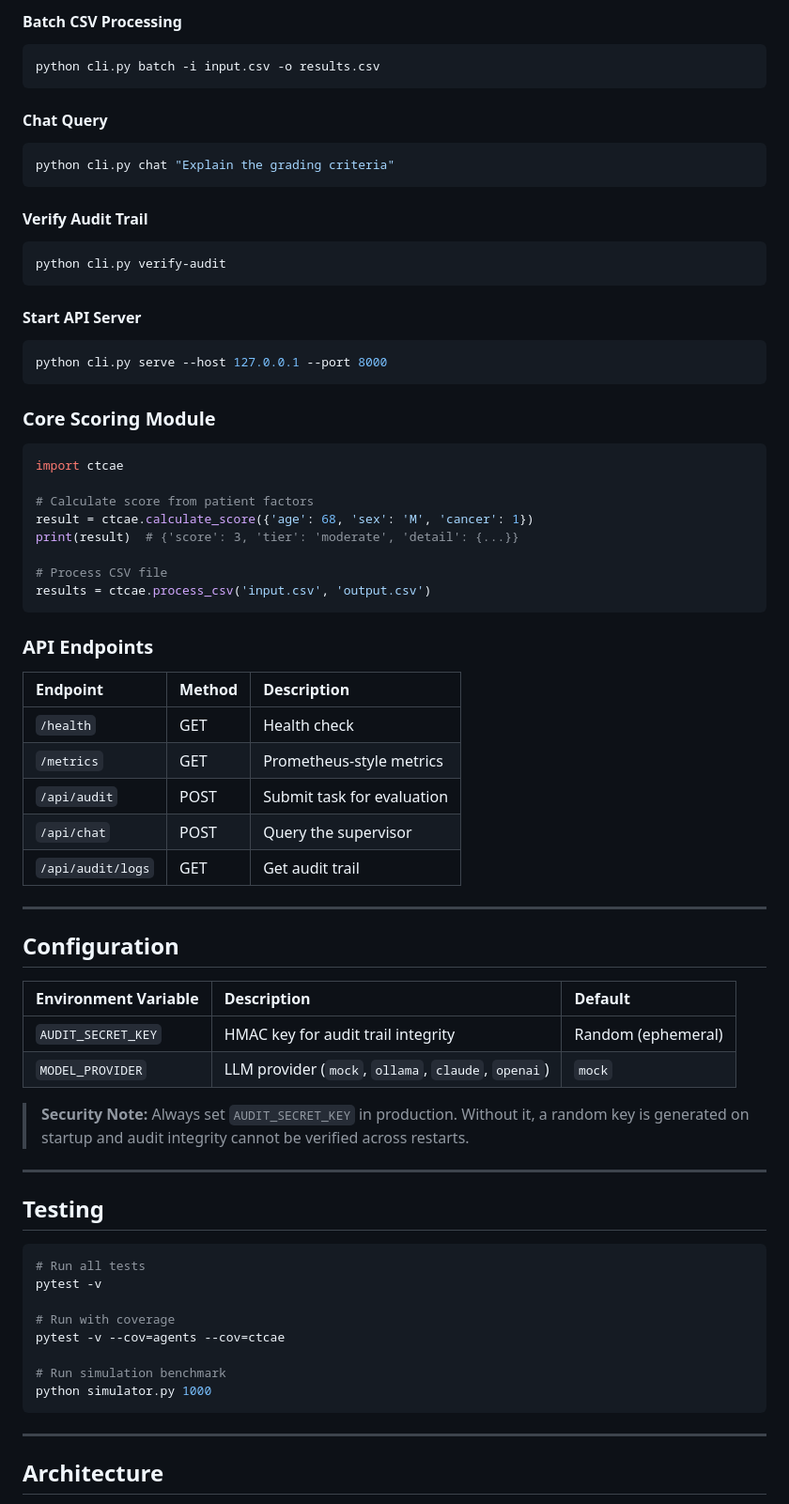
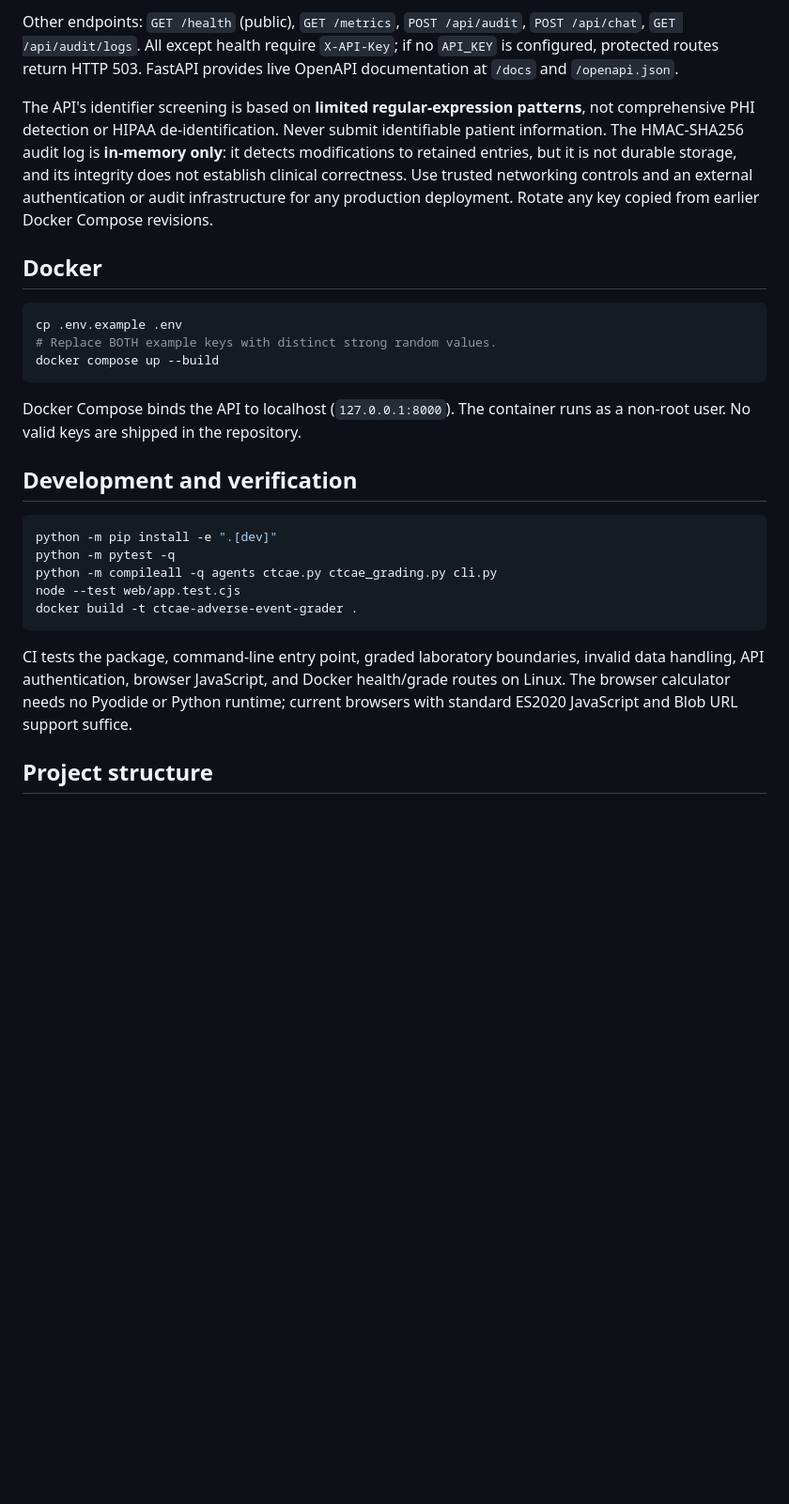
Before and after one commit to abusuraihsakhri/ctcae-adverse-event-grader, a Markdown page: README.md, the part around one of its changes. Shown at 94% size. GitHub-like rendering; blank space fills up the shorter version.

````diff
--- a/README.md
+++ b/README.md
@@ -52,74 +64,30 @@ python cli.py audit --task-id TASK-001 --primary 28.5 --secondary 14.2
 ```
 
-#### Batch CSV Processing
+Other endpoints: `GET /health` (public), `GET /metrics`, `POST /api/audit`, `POST /api/chat`, `GET /api/audit/logs`. All except health require `X-API-Key`; if no `API_KEY` is configured, protected routes return HTTP 503. FastAPI provides live OpenAPI documentation at `/docs` and `/openapi.json`.
+
+The API's identifier screening is based on **limited regular-expression patterns**, not comprehensive PHI detection or HIPAA de-identification. Never submit identifiable patient information. The HMAC-SHA256 audit log is **in-memory only**: it detects modifications to retained entries, but it is not durable storage, and its integrity does not establish clinical correctness. Use trusted networking controls and an external authentication or audit infrastructure for any production deployment. Rotate any key copied from earlier Docker Compose revisions.
+
+## Docker
+
 ```bash
-python cli.py batch -i input.csv -o results.csv
+cp .env.example .env
+# Replace BOTH example keys with distinct strong random values.
+docker compose up --build
 ```
 
-#### Chat Query
+Docker Compose binds the API to localhost (`127.0.0.1:8000`). The container runs as a non-root user. No valid keys are shipped in the repository.
+
+## Development and verification
+
 ```bash
-python cli.py chat "Explain the grading criteria"
+python -m pip install -e ".[dev]"
+python -m pytest -q
+python -m compileall -q agents ctcae.py ctcae_grading.py cli.py
+node --test web/app.test.cjs
+docker build -t ctcae-adverse-event-grader .
 ```
 
-#### Verify Audit Trail
-```bash
-python cli.py verify-audit
-```
+CI tests the package, command-line entry point, graded laboratory boundaries, invalid data handling, API authentication, browser JavaScript, and Docker health/grade routes on Linux. The browser calculator needs no Pyodide or Python runtime; current browsers with standard ES2020 JavaScript and Blob URL support suffice.
 
-#### Start API Server
-```bash
-python cli.py serve --host 127.0.0.1 --port 8000
-```
+## Project structure
 
-### Core Scoring Module
-```python
-import ctcae
-
-# Calculate score from patient factors
-result = ctcae.calculate_score({'age': 68, 'sex': 'M', 'cancer': 1})
-print(result)  # {'score': 3, 'tier': 'moderate', 'detail': {...}}
-
-# Process CSV file
-results = ctcae.process_csv('input.csv', 'output.csv')
-```
-
-### API Endpoints
-
-| Endpoint | Method | Description |
-|:---------|:-------|:------------|
-| `/health` | GET | Health check |
-| `/metrics` | GET | Prometheus-style metrics |
-| `/api/audit` | POST | Submit task for evaluation |
-| `/api/chat` | POST | Query the supervisor |
-| `/api/audit/logs` | GET | Get audit trail |
-
----
-
-## Configuration
-
-| Environment Variable | Description | Default |
-|:---------------------|:------------|:--------|
-| `AUDIT_SECRET_KEY` | HMAC key for audit trail integrity | Random (ephemeral) |
-| `MODEL_PROVIDER` | LLM provider (`mock`, `ollama`, `claude`, `openai`) | `mock` |
-
-> **Security Note:** Always set `AUDIT_SECRET_KEY` in production. Without it, a random key is generated on startup and audit integrity cannot be verified across restarts.
-
----
-
-## Testing
-
-```bash
-# Run all tests
-pytest -v
-
-# Run with coverage
-pytest -v --cov=agents --cov=ctcae
-
-# Run simulation benchmark
-python simulator.py 1000
-```
-
----
-
-## Architecture
-
````
Also changed, not shown: other parts of README.md (+48 -55 lines).
